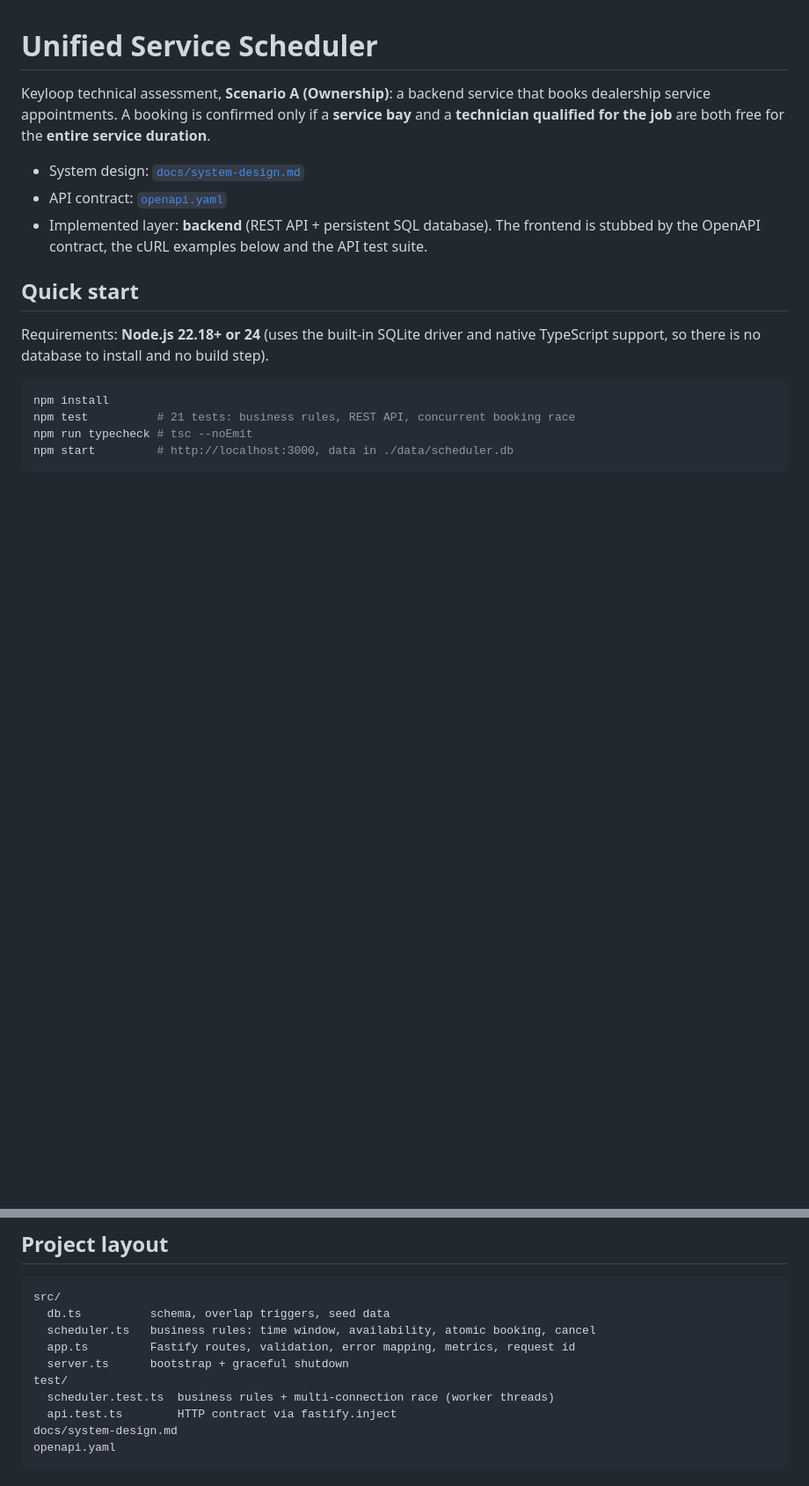
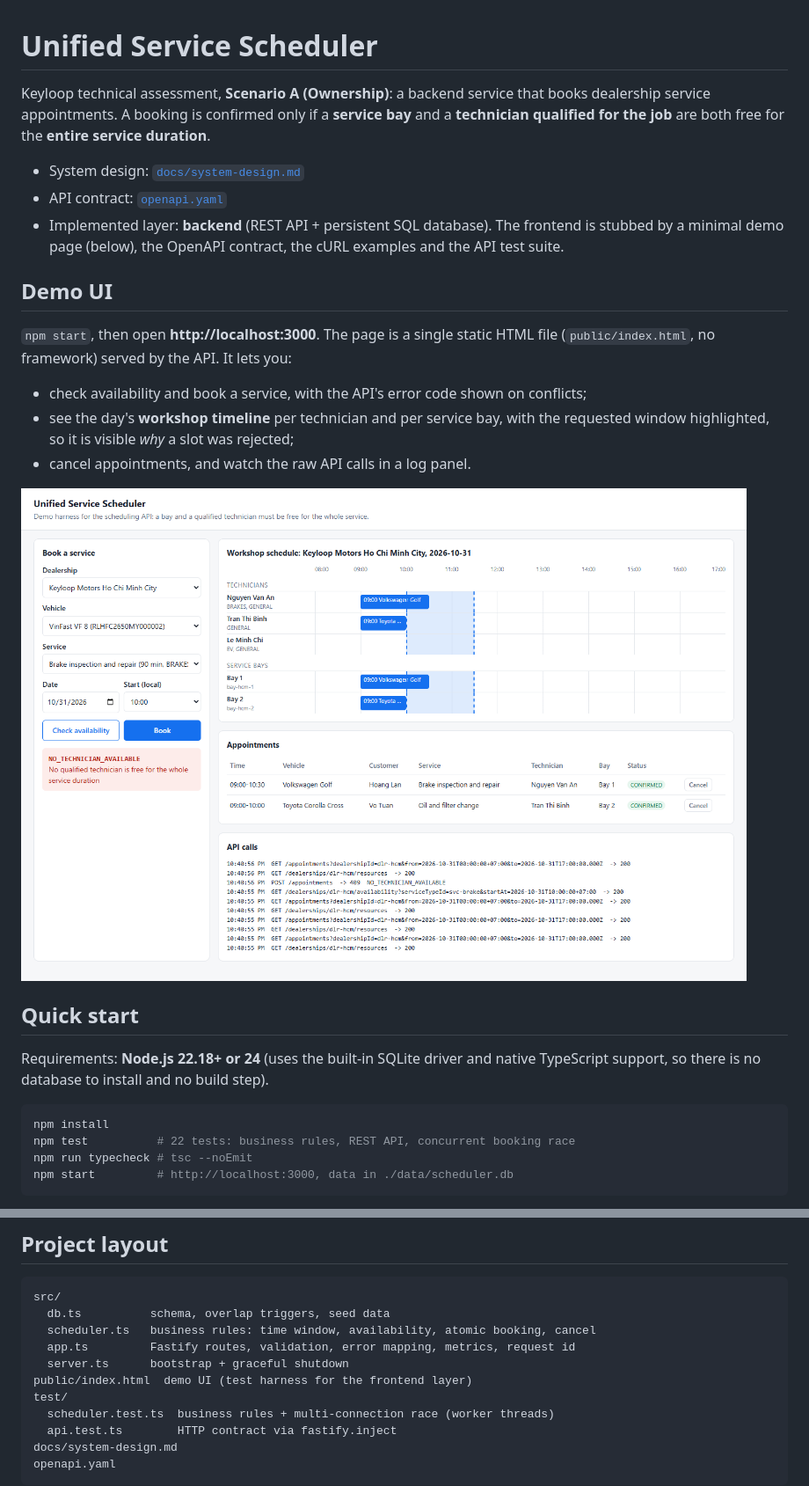
Before and after one commit to LazyBoy311/keyloop-service-scheduler, a Markdown page: README.md, 2 parts joined by grey strips. Shown at 88% size. Rendered like a GitHub page; pictures changed too: docs/demo-ui.png (added); blank space fills up the shorter version.

Commit message:
Add demo UI with workshop timeline
Co-Authored-By: Claude Opus 5.5 <noreply@anthropic.com>

````diff
--- a/README.md
+++ b/README.md
@@ -4,7 +4,17 @@ Keyloop technical assessment, **Scenario A (Ownership)**: a backend service that
 
 - System design: [`docs/system-design.md`](docs/system-design.md)
 - API contract: [`openapi.yaml`](openapi.yaml)
-- Implemented layer: **backend** (REST API + persistent SQL database). The frontend is stubbed by the OpenAPI contract, the cURL examples below and the API test suite.
+- Implemented layer: **backend** (REST API + persistent SQL database). The frontend is stubbed by a minimal demo page (below), the OpenAPI contract, the cURL examples and the API test suite.
+
+## Demo UI
+
+`npm start`, then open **http://localhost:3000**. The page is a single static HTML file (`public/index.html`, no framework) served by the API. It lets you:
+
+- check availability and book a service, with the API's error code shown on conflicts;
+- see the day's **workshop timeline** per technician and per service bay, with the requested window highlighted, so it is visible *why* a slot was rejected;
+- cancel appointments, and watch the raw API calls in a log panel.
+
+![Demo UI](docs/demo-ui.png)
 
 ## Quick start
 
@@ -12,7 +22,7 @@ Requirements: **Node.js 22.18+ or 24** (uses the built-in SQLite driver and nati
 
 ```bash
 npm install
-npm test          # 21 tests: business rules, REST API, concurrent booking race
+npm test          # 22 tests: business rules, REST API, concurrent booking race
 npm run typecheck # tsc --noEmit
 npm start         # http://localhost:3000, data in ./data/scheduler.db
 ```
@@ -74,6 +84,7 @@ src/
   scheduler.ts   business rules: time window, availability, atomic booking, cancel
   app.ts         Fastify routes, validation, error mapping, metrics, request id
   server.ts      bootstrap + graceful shutdown
+public/index.html  demo UI (test harness for the frontend layer)
 test/
   scheduler.test.ts  business rules + multi-connection race (worker threads)
   api.test.ts        HTTP contract via fastify.inject
````
Also changed, not shown: docs/system-design.md (+1 -1 lines), 3 other files.
